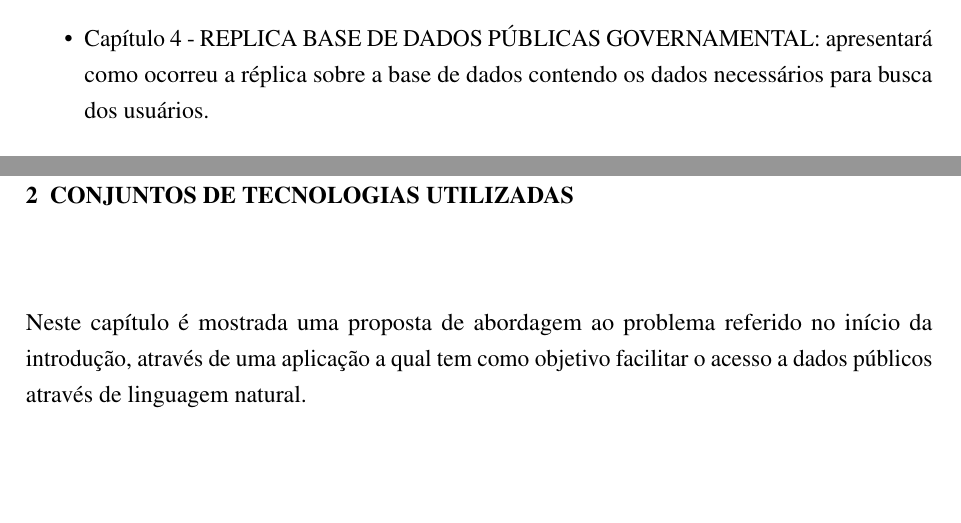
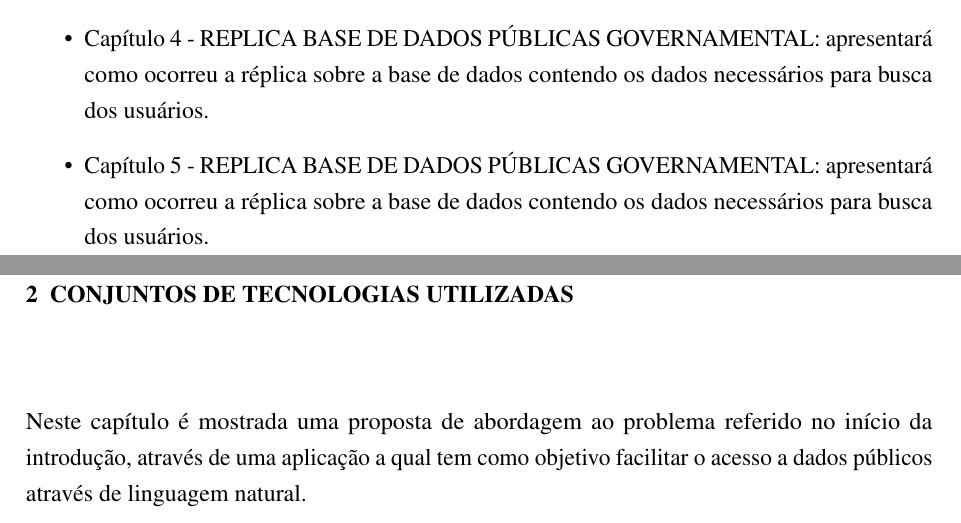
Before and after one commit to nitaicharan/TCC, a LaTeX thesis (Modelo AbnTex2/TCC.tex, which reads Modelo AbnTex2/pretextuais/organizacao.tex): two parts of pages 15 and 16 of 26, joined at a grey line, cut so that both start at the same text, the shorter picture padded with empty space. Compiled offline with pdfLaTeX.

Commit message:
Update segunda 03 junho 2019, 07:08:41

```diff
--- a/Modelo AbnTex2/pretextuais/organizacao.tex
+++ b/Modelo AbnTex2/pretextuais/organizacao.tex
@@ -3,4 +3,5 @@ Após esse capítulo introdutório, o conteúdo deste trabalho organiza-se da se
 		\item{Capítulo 2 - \uppercase{Conjuntos de tecnologias utilizadas}: apresentará o conjunto de ferramentas que vão possibilitar a criação da ferramenta proposta.}
 		\item{Capítulo 3 - \uppercase{Arquitetura da solução}: apresentará a arquitetura da solução proposta, detalhando seu fluxo de funcionamento e diagrama para melhor compreensão da aplicação.}
 		\item{Capítulo 4 - \uppercase{Replica base de dados públicas governamental}: apresentará como ocorreu a réplica sobre a base de dados contendo os dados necessários para busca dos usuários.}
+		\item{Capítulo 5 - \uppercase{Replica base de dados públicas governamental}: apresentará como ocorreu a réplica sobre a base de dados contendo os dados necessários para busca dos usuários.}
 	\end{itemize}
```
Also changed, not shown: Modelo AbnTex2/TCC.pdf, Modelo AbnTex2/imagens/diagact.eps, Modelo AbnTex2/imagens/pretty.eps, 5 other files.
